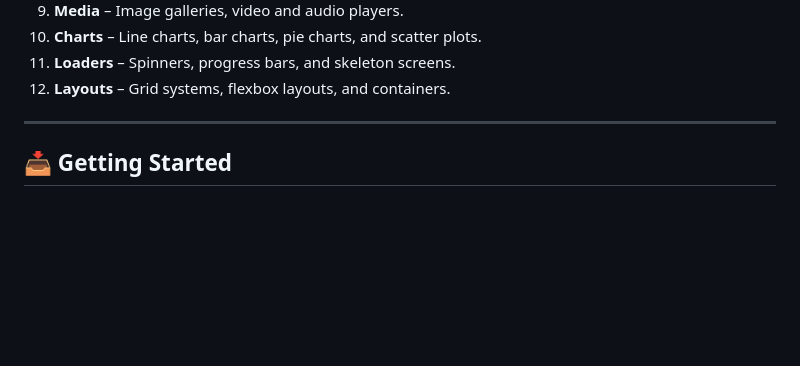
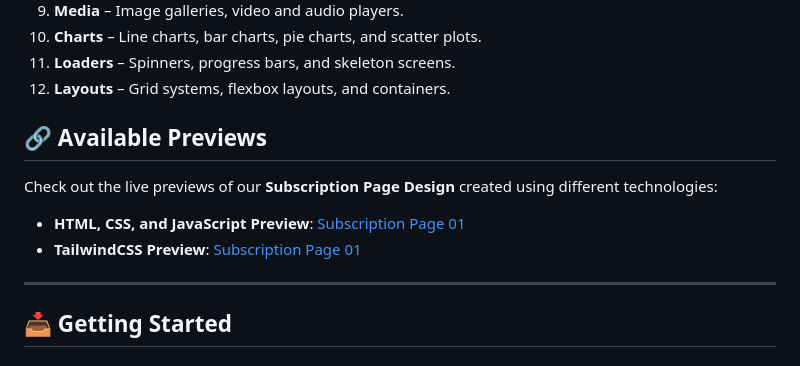
Before and after one commit to mosaicra-ui/figma-designs, a Markdown page: README.md, the part around the change. Drawn GitHub-style; blank space fills up the shorter version.

```diff
--- a/README.md
+++ b/README.md
@@ -18,6 +18,13 @@ This Figma design system includes a wide array of pre-designed components, such
 10. **Charts** – Line charts, bar charts, pie charts, and scatter plots.
 11. **Loaders** – Spinners, progress bars, and skeleton screens.
 12. **Layouts** – Grid systems, flexbox layouts, and containers.
+
+## 🔗 **Available Previews**
+
+Check out the live previews of our **Subscription Page Design** created using different technologies:
+
+- **HTML, CSS, and JavaScript Preview**: [Subscription Page 01](https://mosaicra-ui.github.io/figma-designs/subscription-page-01/html-css-js/index.html)
+- **TailwindCSS Preview**: [Subscription Page 01](https://mosaicra-ui.github.io/figma-designs/subscription-page-01/tailwindcss/index.html)
 
 ---
 
```
